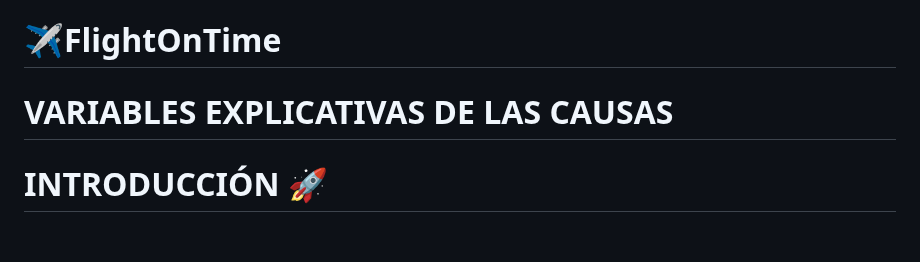
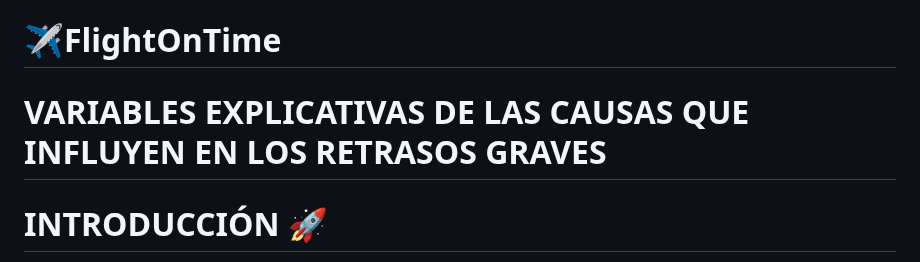
Before and after one commit to Marion13673/MARION, a Markdown page: README.md, the part around the change. Rendered like a GitHub page; blank space fills up the shorter version.

```diff
--- a/README.md
+++ b/README.md
@@ -1,5 +1,5 @@
 # ✈️FlightOnTime
-# VARIABLES EXPLICATIVAS DE LAS CAUSAS
+# VARIABLES EXPLICATIVAS DE LAS CAUSAS QUE INFLUYEN EN LOS RETRASOS GRAVES
 
 # INTRODUCCIÓN 🚀
 
```
